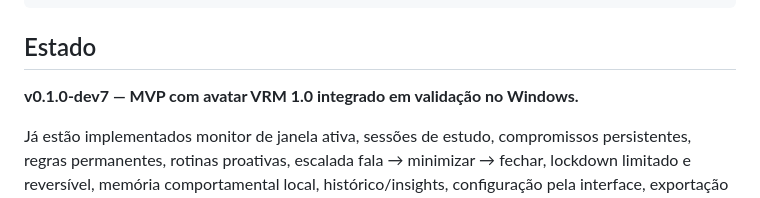
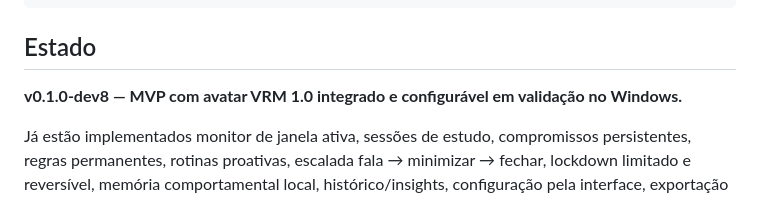
Before and after one commit to pablopcdossantos2-sys/desktop-study-companion, a Markdown page: README.md, the part around the change. GitHub-like rendering.

Commit message:
docs: update status to dev8

```diff
--- a/README.md
+++ b/README.md
@@ -92,7 +92,7 @@ desktop-study-companion
 
 ## Estado
 
-**v0.1.0-dev7 — MVP com avatar VRM 1.0 integrado em validação no Windows.**
+**v0.1.0-dev8 — MVP com avatar VRM 1.0 integrado e configurável em validação no Windows.**
 
 Já estão implementados monitor de janela ativa, sessões de estudo, compromissos persistentes, regras permanentes, rotinas proativas, escalada fala → minimizar → fechar, lockdown limitado e reversível, memória comportamental local, histórico/insights, configuração pela interface, exportação CSV, backup ZIP, build portátil do Windows, TTS e o avatar VRM 1.0 Sendagaya Shino com expressões, piscada, look-at e lip-sync aproximado. Todas as ações de desktop permanecem opt-in. STT e LLM ainda não fazem parte desta versão.
 
```
